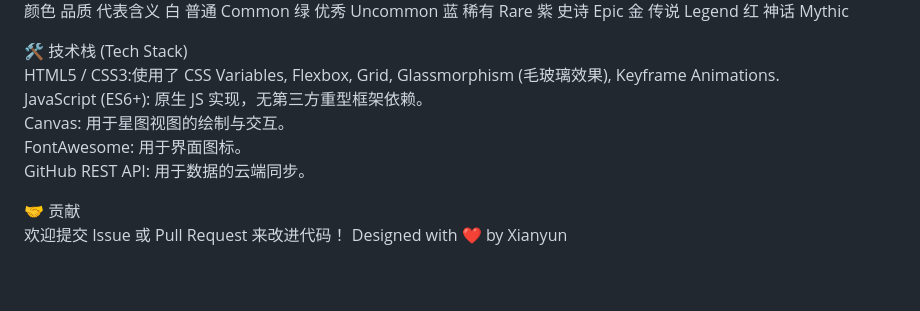
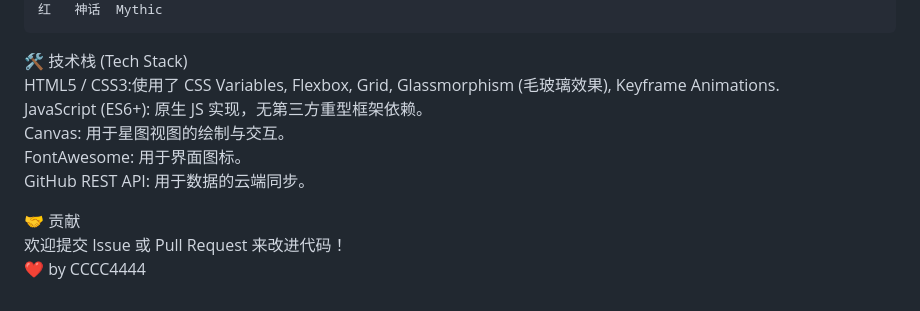
Before and after one commit to C-4-C-4/Enchanted-Book, a Markdown page: README.md, the part around one of its changes. Rendered like a GitHub page.

````diff
--- a/README.md
+++ b/README.md
@@ -107,6 +108,7 @@ data.json 存储了所有附魔书信息，格式如下：
 紫	史诗	Epic
 金	传说	Legend
 红	神话	Mythic
+```
 
 🛠️ 技术栈 (Tech Stack)<br>
 HTML5 / CSS3:使用了 CSS Variables, Flexbox, Grid, Glassmorphism (毛玻璃效果), Keyframe Animations.<br>
@@ -116,5 +118,5 @@ FontAwesome: 用于界面图标。<br>
 GitHub REST API: 用于数据的云端同步。<br>
 
 🤝 贡献<br>
-欢迎提交 Issue 或 Pull Request 来改进代码！
-Designed with ❤️ by Xianyun
+欢迎提交 Issue 或 Pull Request 来改进代码！<br>
+❤️ by CCCC4444
````
Also changed, not shown: other parts of README.md (+2 -1 lines).
